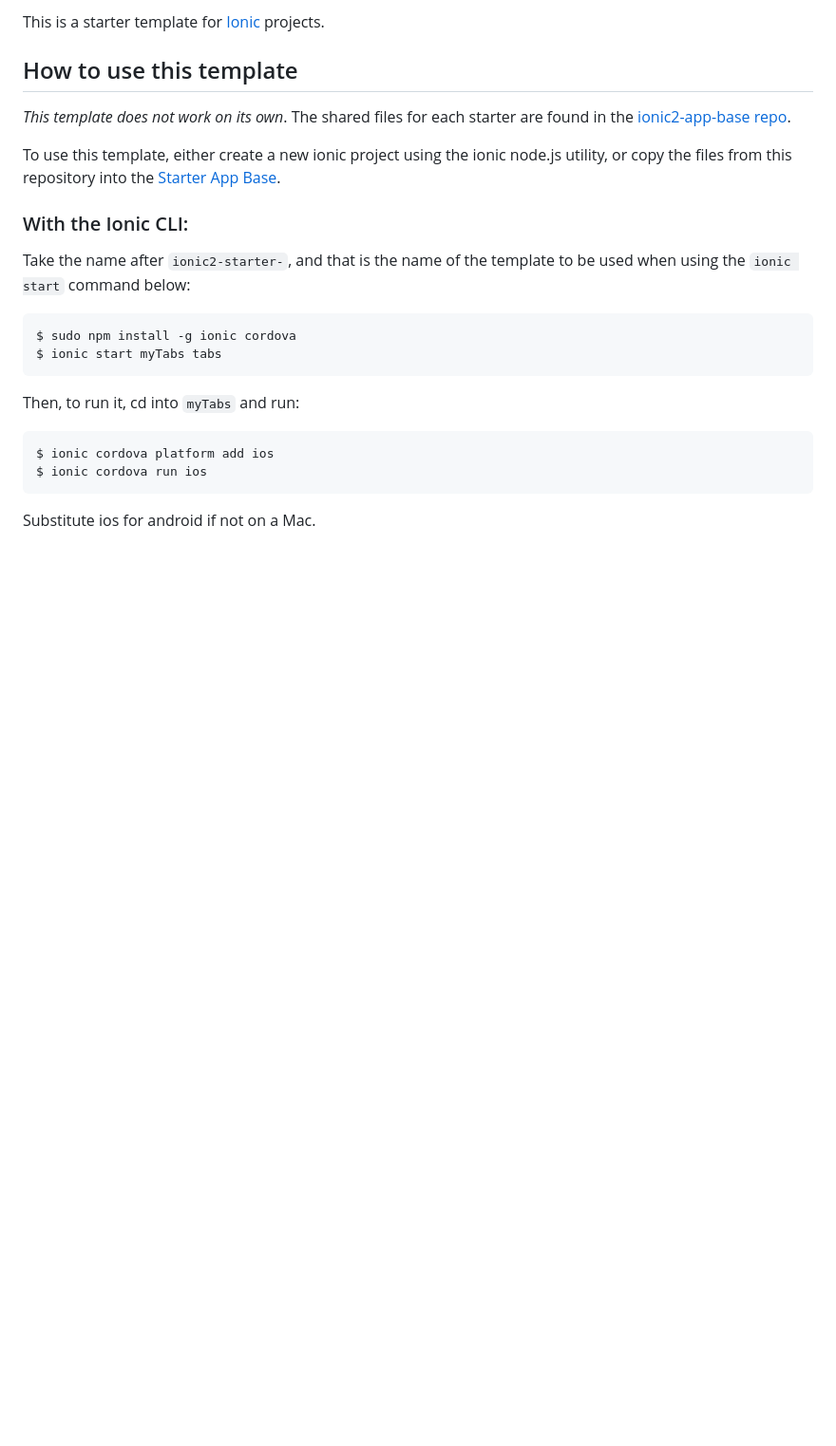
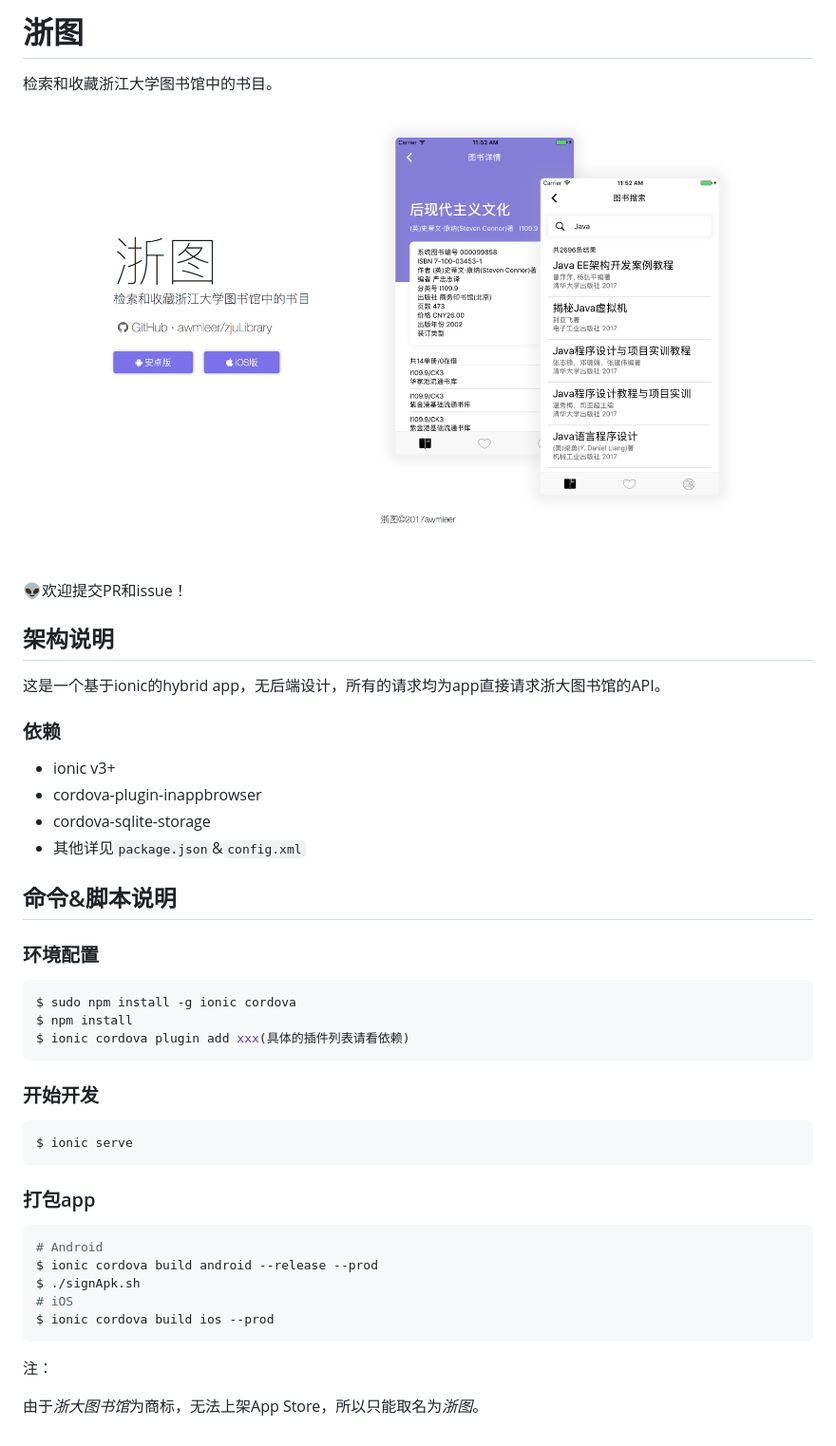
Before and after one commit to awmleer/zju-library, a Markdown page: README.md, the part around the change. Shown: that part at 95% size. Rendered like a GitHub page; pictures changed too: screenShots/homepage.png (added); blank space fills up the shorter version.

Commit message:
[update] readme

````diff
--- a/README.md
+++ b/README.md
@@ -1,25 +1,48 @@
-This is a starter template for [Ionic](http://ionicframework.com/docs/) projects.
+# 浙图
 
-## How to use this template
+检索和收藏浙江大学图书馆中的书目。
 
-*This template does not work on its own*. The shared files for each starter are found in the [ionic2-app-base repo](https://github.com/ionic-team/ionic2-app-base).
+![homepage](screenShots/homepage.png)
 
-To use this template, either create a new ionic project using the ionic node.js utility, or copy the files from this repository into the [Starter App Base](https://github.com/ionic-team/ionic2-app-base).
+👽欢迎提交PR和issue！
 
-### With the Ionic CLI:
+## 架构说明
 
-Take the name after `ionic2-starter-`, and that is the name of the template to be used when using the `ionic start` command below:
+这是一个基于ionic的hybrid app，无后端设计，所有的请求均为app直接请求浙大图书馆的API。
+
+### 依赖
+
+- ionic v3+
+- cordova-plugin-inappbrowser
+- cordova-sqlite-storage
+- 其他详见`package.json`&`config.xml`
+
+## 命令&脚本说明
+
+### 环境配置
 
 ```bash
 $ sudo npm install -g ionic cordova
-$ ionic start myTabs tabs
+$ npm install
+$ ionic cordova plugin add xxx(具体的插件列表请看依赖)
 ```
 
-Then, to run it, cd into `myTabs` and run:
+### 开始开发
 
 ```bash
-$ ionic cordova platform add ios
-$ ionic cordova run ios
+$ ionic serve
 ```
 
-Substitute ios for android if not on a Mac.
+### 打包app
+
+```bash
+# Android
+$ ionic cordova build android --release --prod
+$ ./signApk.sh
+# iOS
+$ ionic cordova build ios --prod
+```
+
+注：
+
+由于*浙大图书馆*为商标，无法上架App Store，所以只能取名为*浙图*。
````
